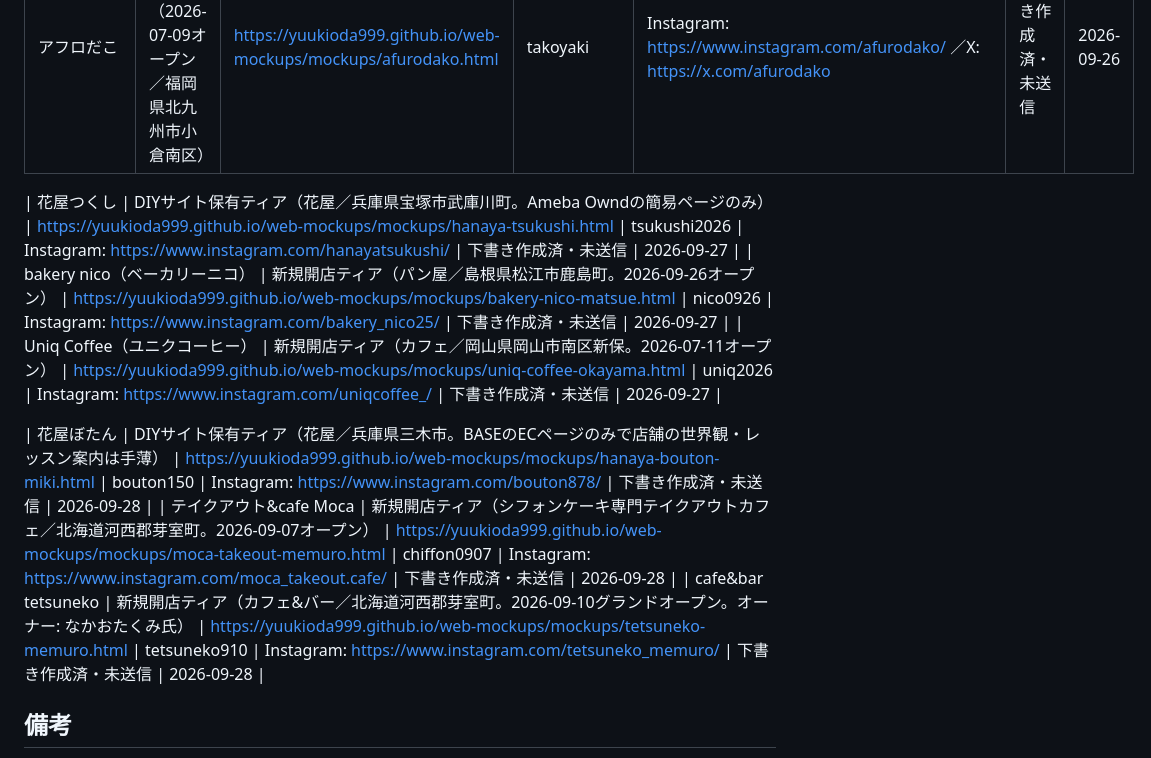
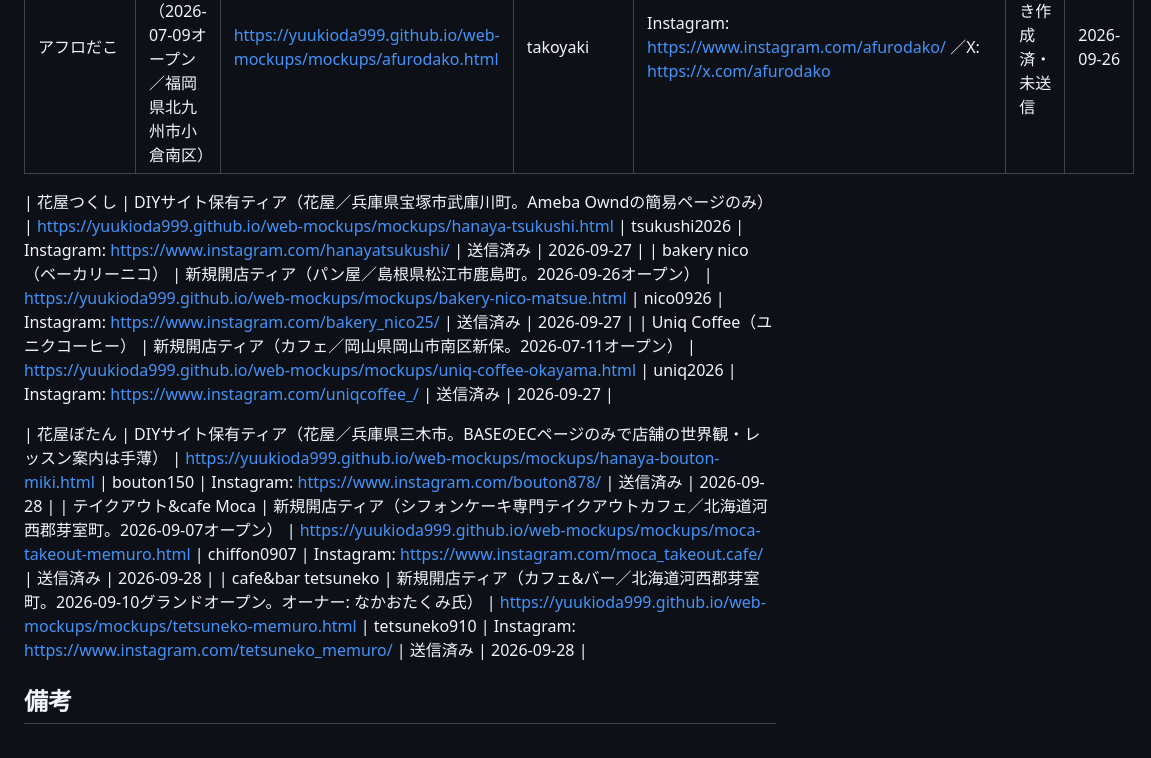
Before and after one commit to yuukioda999/web-mockups, a Markdown page: outreach-log.md, the part around the change. Drawn GitHub-style.

Commit message:
Mark 6 stores as sent in outreach-log
花屋つくし/bakery nico/Uniq Coffee (9/27バッチ) と 花屋ぼたん/テイクアウト&cafe Moca/
cafe&bar tetsuneko (9/28バッチ) のDM送信完了を反映。

```diff
--- a/outreach-log.md
+++ b/outreach-log.md
@@ -8,13 +8,13 @@
 | TIMEisRICE 旅する玄米食堂 | 新規開店ティア（2026-07-07オープン／福岡県北九州市小倉南区） | https://yuukioda999.github.io/web-mockups/mockups/timeisrice.html | genmai2026 | Instagram: https://www.instagram.com/time_is_rice/ | 下書き作成済・未送信 | 2026-09-26 |
 | アフロだこ | 新規開店ティア（2026-07-09オープン／福岡県北九州市小倉南区） | https://yuukioda999.github.io/web-mockups/mockups/afurodako.html | takoyaki | Instagram: https://www.instagram.com/afurodako/ ／X: https://x.com/afurodako | 下書き作成済・未送信 | 2026-09-26 |
 
-| 花屋つくし | DIYサイト保有ティア（花屋／兵庫県宝塚市武庫川町。Ameba Owndの簡易ページのみ） | https://yuukioda999.github.io/web-mockups/mockups/hanaya-tsukushi.html | tsukushi2026 | Instagram: https://www.instagram.com/hanayatsukushi/ | 下書き作成済・未送信 | 2026-09-27 |
-| bakery nico（ベーカリーニコ） | 新規開店ティア（パン屋／島根県松江市鹿島町。2026-09-26オープン） | https://yuukioda999.github.io/web-mockups/mockups/bakery-nico-matsue.html | nico0926 | Instagram: https://www.instagram.com/bakery_nico25/ | 下書き作成済・未送信 | 2026-09-27 |
-| Uniq Coffee（ユニクコーヒー） | 新規開店ティア（カフェ／岡山県岡山市南区新保。2026-07-11オープン） | https://yuukioda999.github.io/web-mockups/mockups/uniq-coffee-okayama.html | uniq2026 | Instagram: https://www.instagram.com/uniqcoffee_/ | 下書き作成済・未送信 | 2026-09-27 |
+| 花屋つくし | DIYサイト保有ティア（花屋／兵庫県宝塚市武庫川町。Ameba Owndの簡易ページのみ） | https://yuukioda999.github.io/web-mockups/mockups/hanaya-tsukushi.html | tsukushi2026 | Instagram: https://www.instagram.com/hanayatsukushi/ | 送信済み | 2026-09-27 |
+| bakery nico（ベーカリーニコ） | 新規開店ティア（パン屋／島根県松江市鹿島町。2026-09-26オープン） | https://yuukioda999.github.io/web-mockups/mockups/bakery-nico-matsue.html | nico0926 | Instagram: https://www.instagram.com/bakery_nico25/ | 送信済み | 2026-09-27 |
+| Uniq Coffee（ユニクコーヒー） | 新規開店ティア（カフェ／岡山県岡山市南区新保。2026-07-11オープン） | https://yuukioda999.github.io/web-mockups/mockups/uniq-coffee-okayama.html | uniq2026 | Instagram: https://www.instagram.com/uniqcoffee_/ | 送信済み | 2026-09-27 |
 
-| 花屋ぼたん | DIYサイト保有ティア（花屋／兵庫県三木市。BASEのECページのみで店舗の世界観・レッスン案内は手薄） | https://yuukioda999.github.io/web-mockups/mockups/hanaya-bouton-miki.html | bouton150 | Instagram: https://www.instagram.com/bouton878/ | 下書き作成済・未送信 | 2026-09-28 |
-| テイクアウト&cafe Moca | 新規開店ティア（シフォンケーキ専門テイクアウトカフェ／北海道河西郡芽室町。2026-09-07オープン） | https://yuukioda999.github.io/web-mockups/mockups/moca-takeout-memuro.html | chiffon0907 | Instagram: https://www.instagram.com/moca_takeout.cafe/ | 下書き作成済・未送信 | 2026-09-28 |
-| cafe&bar tetsuneko | 新規開店ティア（カフェ&バー／北海道河西郡芽室町。2026-09-10グランドオープン。オーナー: なかおたくみ氏） | https://yuukioda999.github.io/web-mockups/mockups/tetsuneko-memuro.html | tetsuneko910 | Instagram: https://www.instagram.com/tetsuneko_memuro/ | 下書き作成済・未送信 | 2026-09-28 |
+| 花屋ぼたん | DIYサイト保有ティア（花屋／兵庫県三木市。BASEのECページのみで店舗の世界観・レッスン案内は手薄） | https://yuukioda999.github.io/web-mockups/mockups/hanaya-bouton-miki.html | bouton150 | Instagram: https://www.instagram.com/bouton878/ | 送信済み | 2026-09-28 |
+| テイクアウト&cafe Moca | 新規開店ティア（シフォンケーキ専門テイクアウトカフェ／北海道河西郡芽室町。2026-09-07オープン） | https://yuukioda999.github.io/web-mockups/mockups/moca-takeout-memuro.html | chiffon0907 | Instagram: https://www.instagram.com/moca_takeout.cafe/ | 送信済み | 2026-09-28 |
+| cafe&bar tetsuneko | 新規開店ティア（カフェ&バー／北海道河西郡芽室町。2026-09-10グランドオープン。オーナー: なかおたくみ氏） | https://yuukioda999.github.io/web-mockups/mockups/tetsuneko-memuro.html | tetsuneko910 | Instagram: https://www.instagram.com/tetsuneko_memuro/ | 送信済み | 2026-09-28 |
 
 ## 備考
 - 候補リサーチの全詳細（除外店舗リスト・検証済み出典URLなど）は自動タスクの実行ログを参照。
```
